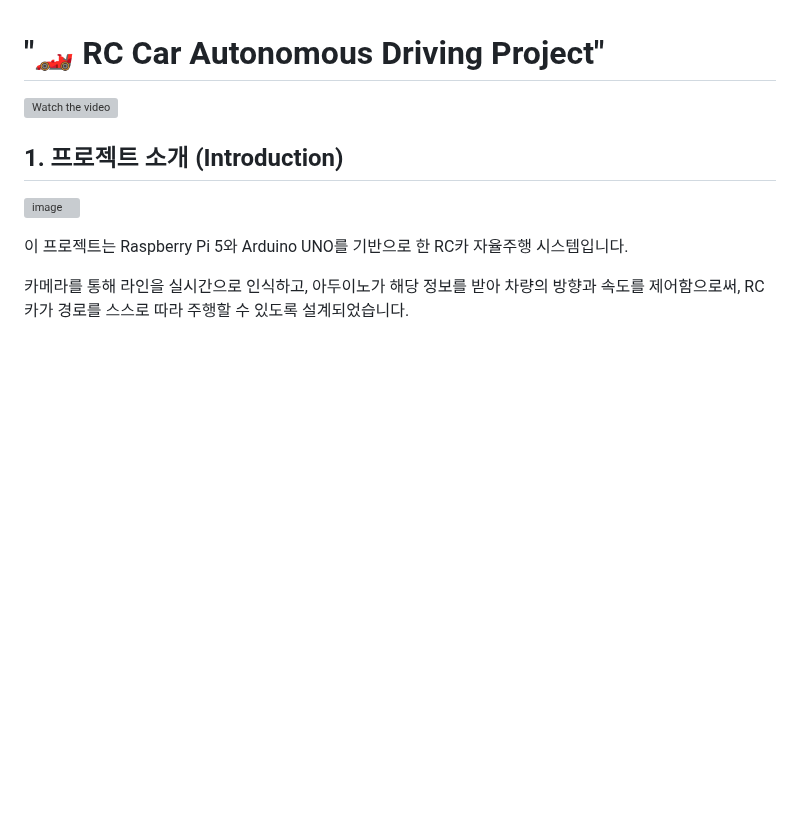
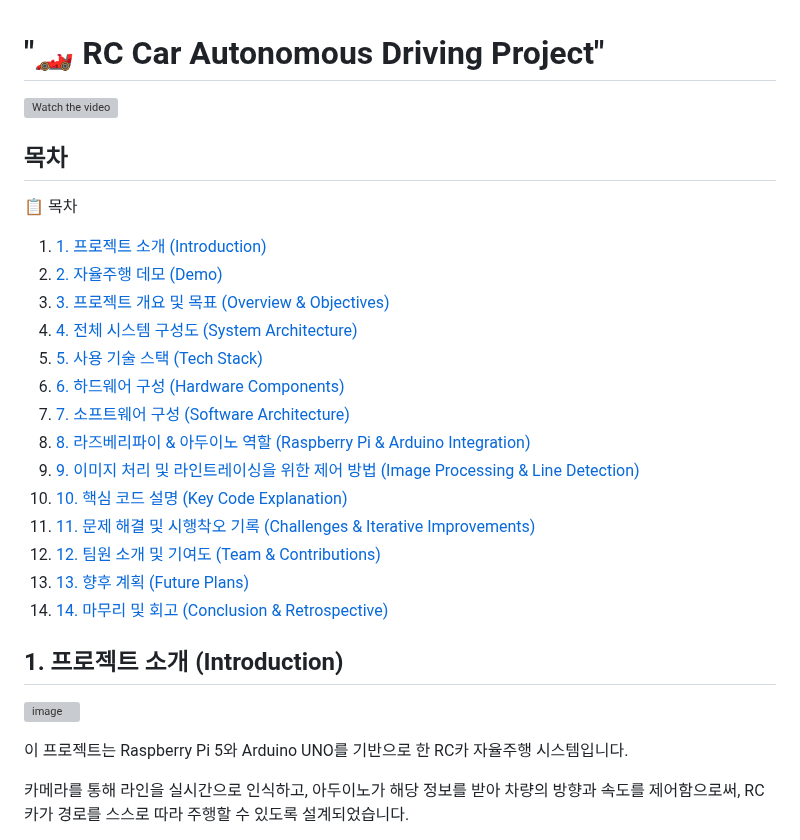
Before and after one commit to RCCAR123/RCCAR_DRIVING, a Markdown page: README.md, the part around the change. Drawn GitHub-style; blank space fills up the shorter version; grey boxes are pictures that could not be loaded.

```diff
--- a/README.md
+++ b/README.md
@@ -1,6 +1,26 @@
 # "🏎️ RC Car Autonomous Driving Project"
 
 [![Watch the video](https://img.youtube.com/vi/NpoDqATXl5s/hqdefault.jpg)](https://youtu.be/NpoDqATXl5s)
+
+
+## 목차
+📋 목차
+
+1. [1. 프로젝트 소개 (Introduction)](#1-프로젝트-소개-Introducation)
+2. [2. 자율주행 데모 (Demo)](#2-자율주행-데모-Demo)
+3. [3. 프로젝트 개요 및 목표 (Overview & Objectives)](#3-프로젝트-개요-및-목표-overview--objectives)
+4. [4. 전체 시스템 구성도 (System Architecture)](#4-전체-시스템-구성도-system-architecture)
+5. [5. 사용 기술 스택 (Tech Stack)](#5-사용-기술-스택-tech-stack)
+6. [6. 하드웨어 구성 (Hardware Components)](#6-하드웨어-구성-hardware-components)
+7. [7. 소프트웨어 구성 (Software Architecture)](#7-소프트웨어-구성-software-architecture)
+8. [8. 라즈베리파이 & 아두이노 역할 (Raspberry Pi & Arduino Integration)](#8-라즈베리파이--아두이노-역할-raspberry-pi--arduino-integration)
+9. [9. 이미지 처리 및 라인트레이싱을 위한 제어 방법 (Image Processing & Line Detection)](#9-이미지-처리-및-라인트레이싱을-위한-제어-방법-image-processing--line-detection)
+10. [10. 핵심 코드 설명 (Key Code Explanation)](#10-핵심-코드-설명-key-code-explanation)
+11. [11. 문제 해결 및 시행착오 기록 (Challenges & Iterative Improvements)](#11-문제-해결-및-시행착오-기록-challenges--iterative-improvements)
+12. [12. 팀원 소개 및 기여도 (Team & Contributions)](#12-팀원-소개-및-기여도-team--contributions)
+13. [13. 향후 계획 (Future Plans)](#13-향후-계획-future-plans)
+14. [14. 마무리 및 회고 (Conclusion & Retrospective)](#14-마무리-및-회고-conclusion--retrospective)
+
 
 
 
```
